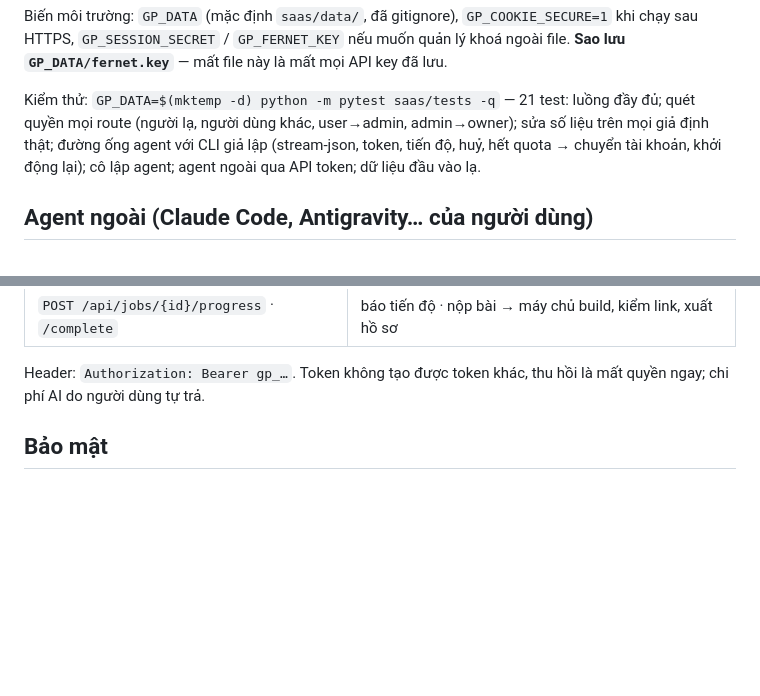
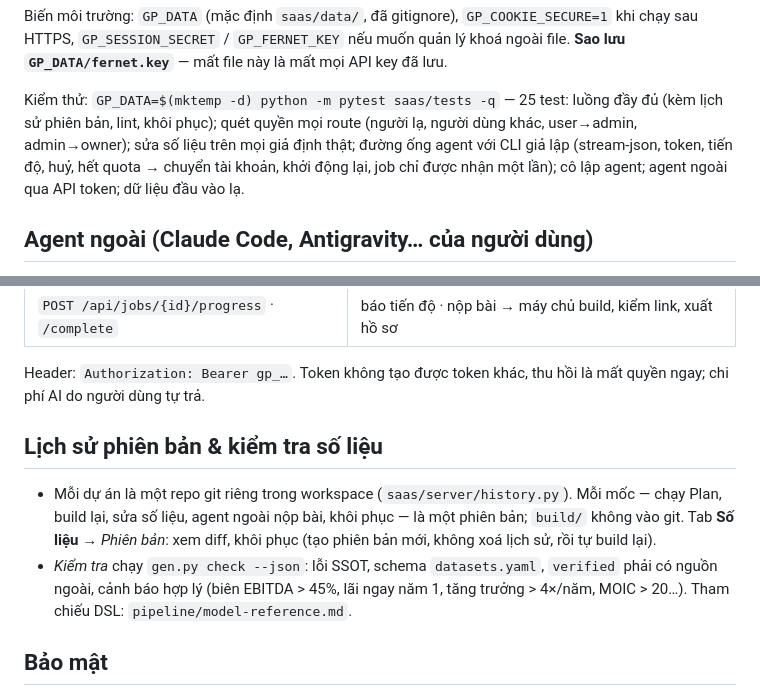
Before and after one commit to colamacbook-ryan/Gen-Planners, a Markdown page: saas/README.md, 2 parts joined by grey strips. GitHub-like rendering; blank space fills up the shorter version.

Commit message:
README: version history, lint, 25 tests
Co-Authored-By: Claude Opus 5.5 <noreply@anthropic.com>
Claude-Session: https://claude.ai/code/session_015TgKjtbPPuY4RmZ9J1YaAu

```diff
--- a/saas/README.md
+++ b/saas/README.md
@@ -53,9 +53,9 @@ Biến môi trường: `GP_DATA` (mặc định `saas/data/`, đã gitignore), `
 `GP_SESSION_SECRET` / `GP_FERNET_KEY` nếu muốn quản lý khoá ngoài file. **Sao lưu `GP_DATA/fernet.key`** — mất file này là
 mất mọi API key đã lưu.
 
-Kiểm thử: `GP_DATA=$(mktemp -d) python -m pytest saas/tests -q` — 21 test: luồng đầy đủ; quét quyền mọi route (người lạ,
+Kiểm thử: `GP_DATA=$(mktemp -d) python -m pytest saas/tests -q` — 25 test: luồng đầy đủ (kèm lịch sử phiên bản, lint, khôi phục); quét quyền mọi route (người lạ,
 người dùng khác, user→admin, admin→owner); sửa số liệu trên mọi giả định thật; đường ống agent với CLI giả lập (stream-json,
-token, tiến độ, huỷ, hết quota → chuyển tài khoản, khởi động lại); cô lập agent; agent ngoài qua API token; dữ liệu đầu vào lạ.
+token, tiến độ, huỷ, hết quota → chuyển tài khoản, khởi động lại, job chỉ được nhận một lần); cô lập agent; agent ngoài qua API token; dữ liệu đầu vào lạ.
 
 ## Agent ngoài (Claude Code, Antigravity… của người dùng)
 
@@ -72,6 +72,14 @@ Agent làm việc qua HTTP:
 | `POST /api/jobs/{id}/progress` · `/complete` | báo tiến độ · nộp bài → máy chủ build, kiểm link, xuất hồ sơ |
 
 Header: `Authorization: Bearer gp_…`. Token không tạo được token khác, thu hồi là mất quyền ngay; chi phí AI do người dùng tự trả.
+
+## Lịch sử phiên bản & kiểm tra số liệu
+
+- Mỗi dự án là một repo git riêng trong workspace (`saas/server/history.py`). Mỗi mốc — chạy Plan, build lại, sửa số liệu,
+  agent ngoài nộp bài, khôi phục — là một phiên bản; `build/` không vào git. Tab **Số liệu** → *Phiên bản*: xem diff,
+  khôi phục (tạo phiên bản mới, không xoá lịch sử, rồi tự build lại).
+- *Kiểm tra* chạy `gen.py check --json`: lỗi SSOT, schema `datasets.yaml`, `verified` phải có nguồn ngoài, cảnh báo
+  hợp lý (biên EBITDA > 45%, lãi ngay năm 1, tăng trưởng > 4×/năm, MOIC > 20…). Tham chiếu DSL: `pipeline/model-reference.md`.
 
 ## Bảo mật
 
```
